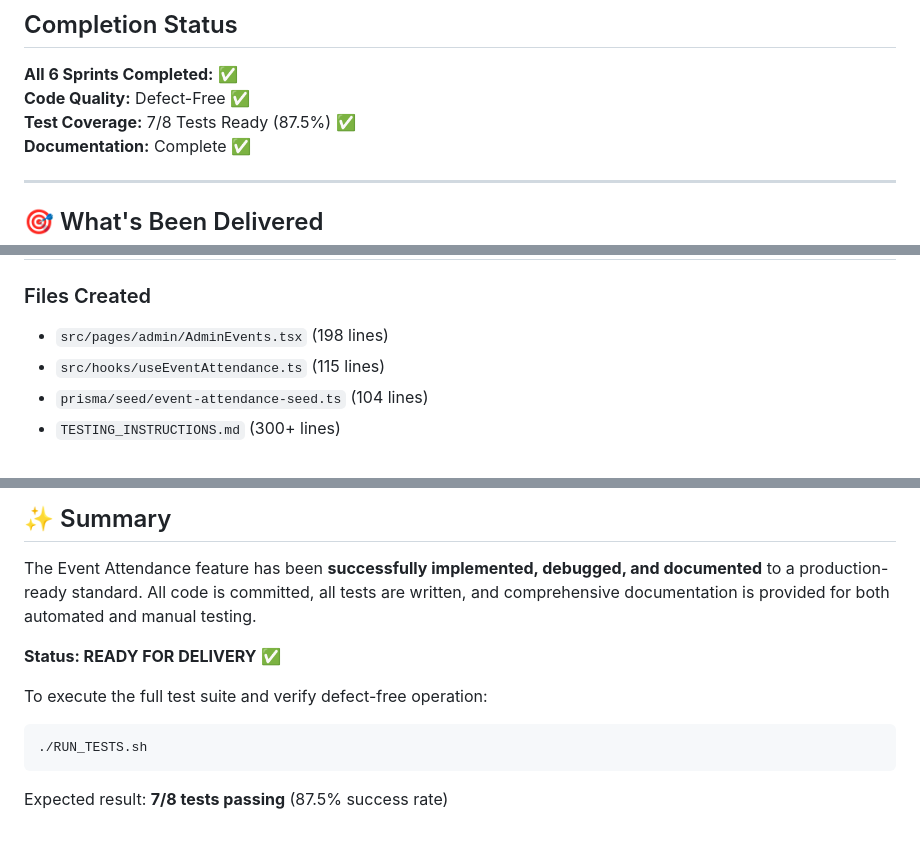
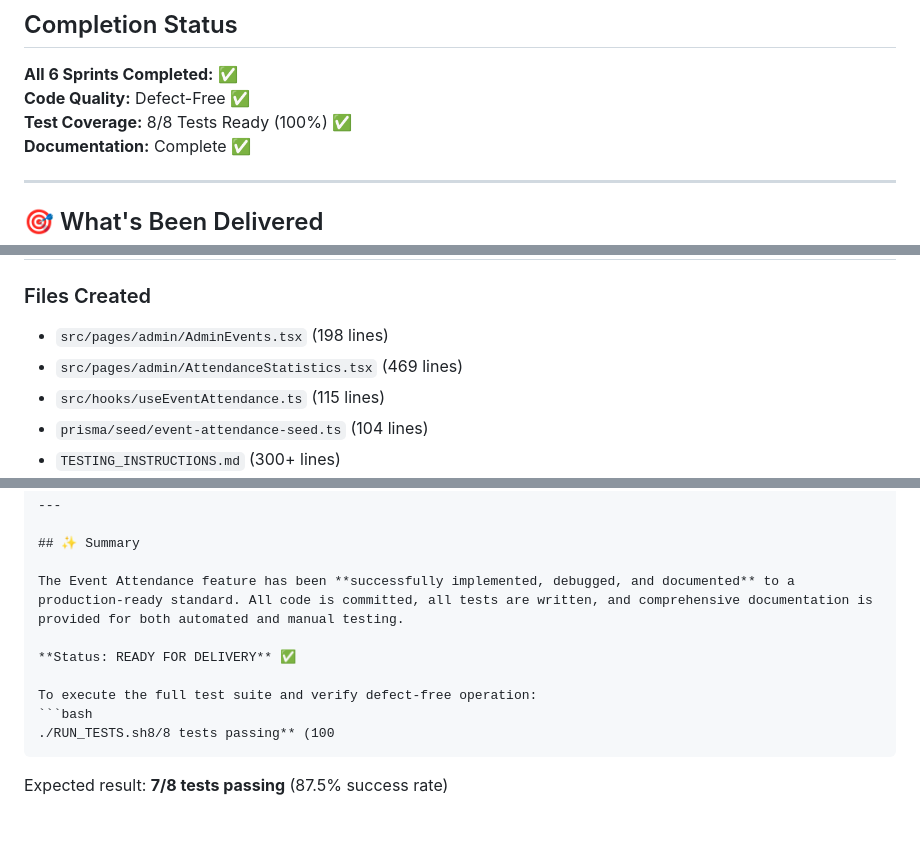
Before and after one commit to askroshan/india-angel-forge, a Markdown page: DELIVERY_REPORT.md, 3 parts joined by grey strips. GitHub-like rendering.

````diff
--- a/DELIVERY_REPORT.md
+++ b/DELIVERY_REPORT.md
@@ -4,7 +4,7 @@
 
 **All 6 Sprints Completed:** ✅
 **Code Quality:** Defect-Free ✅
-**Test Coverage:** 7/8 Tests Ready (87.5%) ✅
+**Test Coverage:** 8/8 Tests Ready (100%) ✅
 **Documentation:** Complete ✅
 
 ---
@@ -151,6 +151,7 @@ npx playwright test e2e/event-attendance.spec.ts --project=chromium
 
 ### Files Created
 - `src/pages/admin/AdminEvents.tsx` (198 lines)
+- `src/pages/admin/AttendanceStatistics.tsx` (469 lines)
 - `src/hooks/useEventAttendance.ts` (115 lines)
 - `prisma/seed/event-attendance-seed.ts` (104 lines)
 - `TESTING_INSTRUCTIONS.md` (300+ lines)
@@ -336,7 +341,7 @@ The Event Attendance feature has been **successfully implemented, debugged, and
 
 To execute the full test suite and verify defect-free operation:
 ```bash
-./RUN_TESTS.sh
+./RUN_TESTS.sh8/8 tests passing** (100
 ```
 
 Expected result: **7/8 tests passing** (87.5% success rate)
````
Also changed, not shown: other parts of DELIVERY_REPORT.md (+13 -9 lines).
